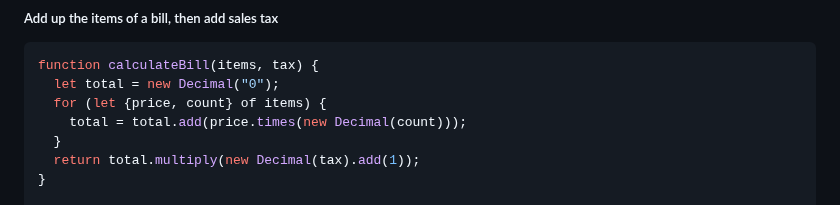
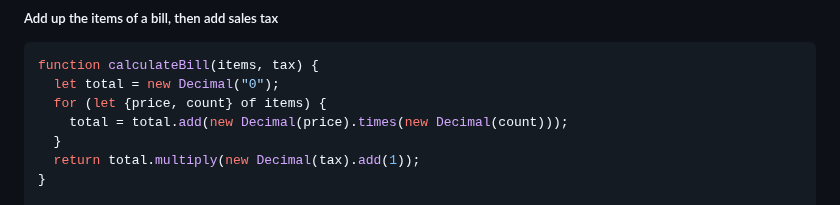
Before and after one commit to tc39/proposal-decimal, a Markdown page: README.md, the part around the change. Drawn GitHub-style.

Commit message:
Fix calculation example

```diff
--- a/README.md
+++ b/README.md
@@ -41,7 +41,7 @@ Many currencies tend to be expressed with decimal quantities. Although it’s po
 function calculateBill(items, tax) {
   let total = new Decimal("0");
   for (let {price, count} of items) {
-    total = total.add(price.times(new Decimal(count)));
+    total = total.add(new Decimal(price).times(new Decimal(count)));
   }
   return total.multiply(new Decimal(tax).add(1));
 }
```
